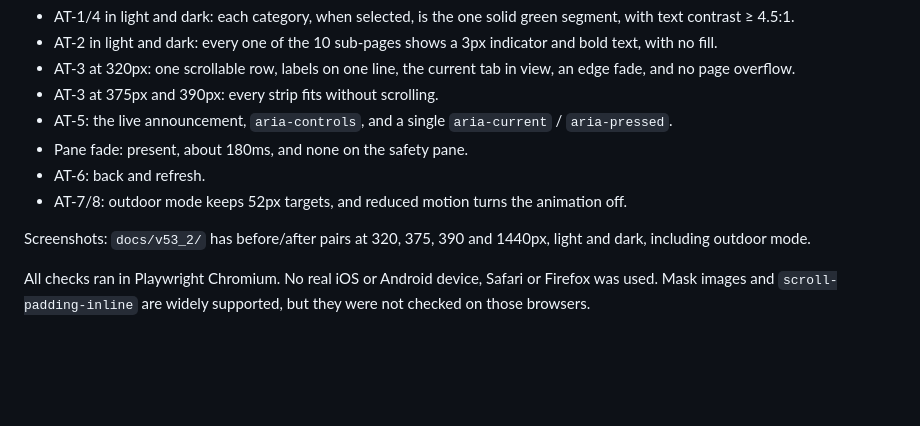
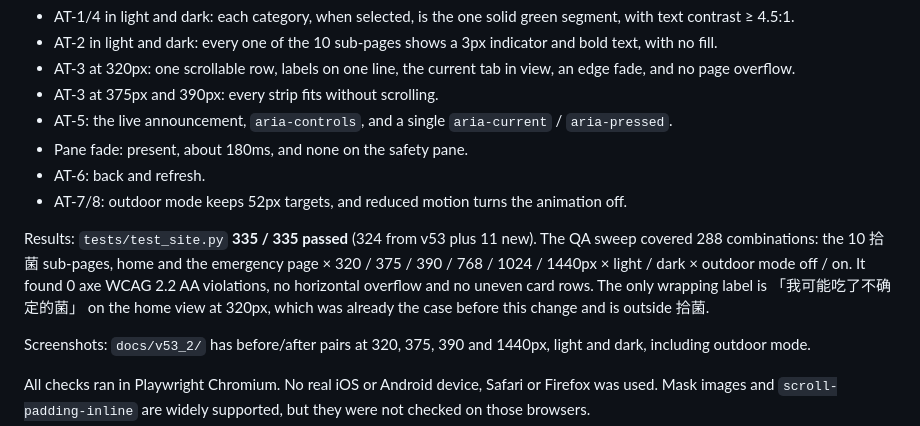
Before and after one commit to bbpouq/mushroom-guide, a Markdown page: docs/V53_2_NAV_POLISH.md, the part around the change. Rendered like a GitHub page; blank space fills up the shorter version.

Commit message:
v53.2: test and QA results in the doc; CLAUDE.md test count
Co-Authored-By: Claude Opus 5.5 <noreply@anthropic.com>
Claude-Session: https://claude.ai/code/session_01TqAgHX33PTJRwXRtcYYBoR

```diff
--- a/docs/V53_2_NAV_POLISH.md
+++ b/docs/V53_2_NAV_POLISH.md
@@ -61,6 +61,11 @@ not touched, not even the `CACHE` version: the service worker loads pages networ
 - AT-6: back and refresh.
 - AT-7/8: outdoor mode keeps 52px targets, and reduced motion turns the animation off.
 
+Results: `tests/test_site.py` **335 / 335 passed** (324 from v53 plus 11 new). The QA sweep covered 288 combinations:
+the 10 拾菌 sub-pages, home and the emergency page × 320 / 375 / 390 / 768 / 1024 / 1440px × light / dark × outdoor mode
+off / on. It found 0 axe WCAG 2.2 AA violations, no horizontal overflow and no uneven card rows. The only wrapping label
+is 「我可能吃了不确定的菌」 on the home view at 320px, which was already the case before this change and is outside 拾菌.
+
 Screenshots: `docs/v53_2/` has before/after pairs at 320, 375, 390 and 1440px, light and dark, including outdoor mode.
 
 All checks ran in Playwright Chromium. No real iOS or Android device, Safari or Firefox was used. Mask images and
```
Also changed, not shown: CLAUDE.md (+1 -1 lines).
